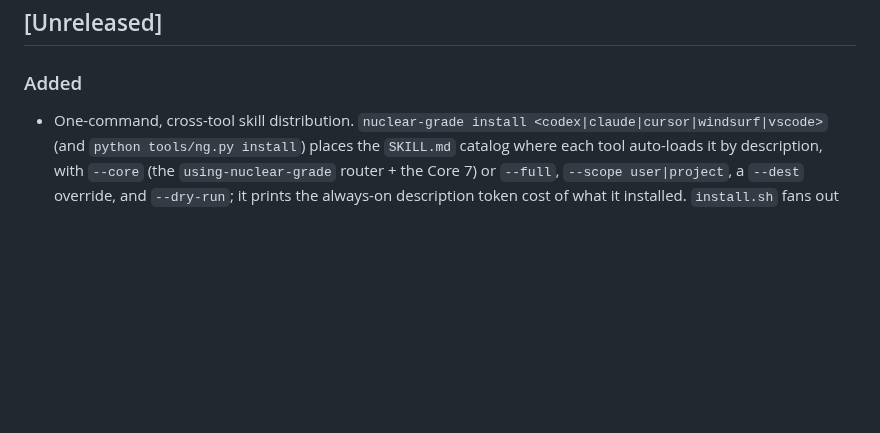
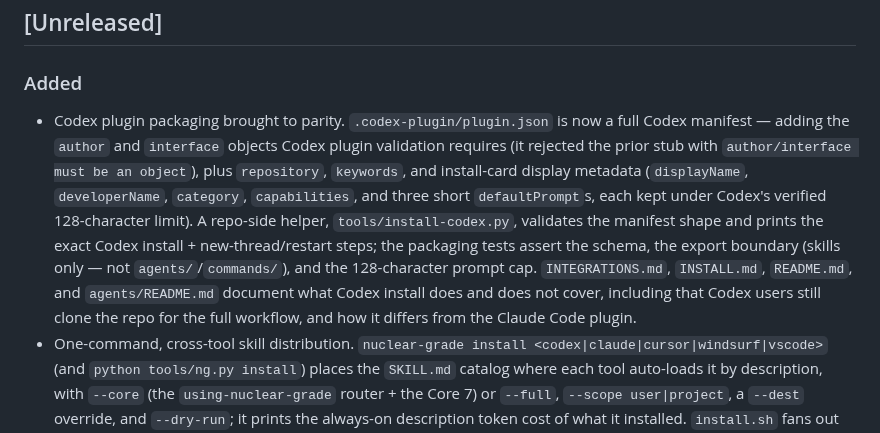
Before and after one commit to FlyFission/nuclear-grade-context-engineering, a Markdown page: CHANGELOG.md, the part around the change. Drawn GitHub-style; blank space fills up the shorter version.

Commit message:
docs: changelog entry for Codex plugin packaging
Co-Authored-By: Claude Opus 4.8 (1M context) <noreply@anthropic.com>
Claude-Session: https://claude.ai/code/session_01FYf1rFinpsq7aucM1GntGh

```diff
--- a/CHANGELOG.md
+++ b/CHANGELOG.md
@@ -8,6 +8,7 @@ These entries record public-facing changes. They do not claim the project is a m
 
 ### Added
 
+- Codex plugin packaging brought to parity. `.codex-plugin/plugin.json` is now a full Codex manifest — adding the `author` and `interface` objects Codex plugin validation requires (it rejected the prior stub with `author/interface must be an object`), plus `repository`, `keywords`, and install-card display metadata (`displayName`, `developerName`, `category`, `capabilities`, and three short `defaultPrompt`s, each kept under Codex's verified 128-character limit). A repo-side helper, `tools/install-codex.py`, validates the manifest shape and prints the exact Codex install + new-thread/restart steps; the packaging tests assert the schema, the export boundary (skills only — not `agents/`/`commands/`), and the 128-character prompt cap. `INTEGRATIONS.md`, `INSTALL.md`, `README.md`, and `agents/README.md` document what Codex install does and does not cover, including that Codex users still clone the repo for the full workflow, and how it differs from the Claude Code plugin.
 - One-command, cross-tool skill distribution. `nuclear-grade install <codex|claude|cursor|windsurf|vscode>` (and `python tools/ng.py install`) places the `SKILL.md` catalog where each tool auto-loads it by description, with `--core` (the `using-nuclear-grade` router + the Core 7) or `--full`, `--scope user|project`, a `--dest` override, and `--dry-run`; it prints the always-on description token cost of what it installed. `install.sh` fans out to every detected tool. Adds `.codex-plugin/plugin.json` so the repo is a publishable Codex plugin, and `INTEGRATIONS.md` documenting the per-tool paths and the CLI-vs-skills-vs-MCP token tradeoff. Claude Code continues to work via the existing plugin marketplace; no hooks are installed.
 - Optional MCP server (`nuclear-grade[mcp]` extra; `python -m nuclear_grade.mcp_server`) exposing the existing checks as callable tools — `validate_change_record`, `doctor`, `status`, and `new_change_record` — wrapping the same logic the CLI uses (no shelling out). `nuclear-grade mcp-config <tool>` prints the ready-to-paste server config for each tool. The base install keeps zero runtime dependencies; the server is opt-in because MCP tool schemas load into context every session (~1k tokens/tool) while skills stay leaner.
 
```
